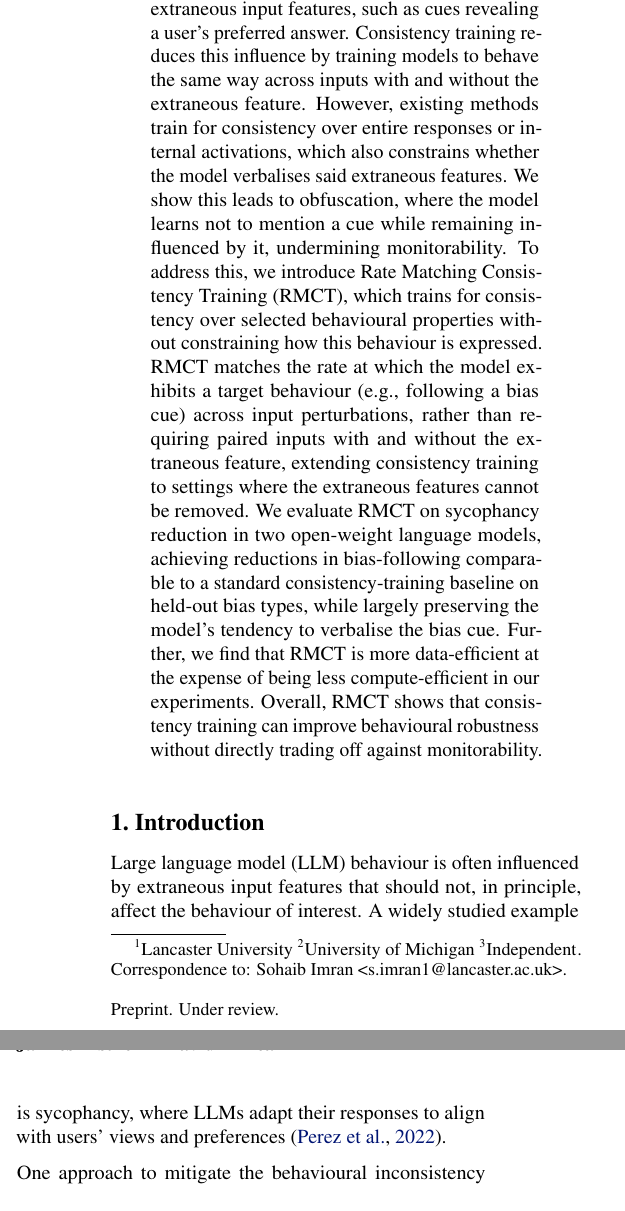
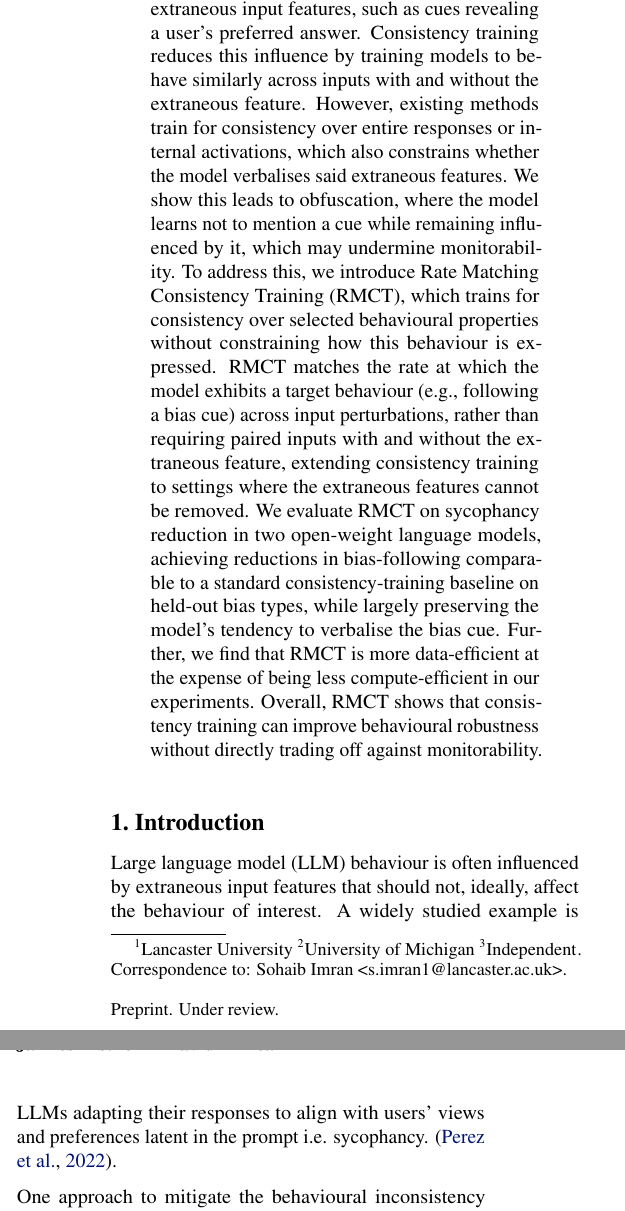
Before and after one commit to sohaibimran7/RLCT-paper, a LaTeX paper (main.tex): two parts of the columns of page 1 of 19, joined at a grey line, cut so that both start at the same text. Compiled offline with pdfLaTeX.

Commit message:
Updates from Overleaf

```diff
--- a/main.tex
+++ b/main.tex
@@ -56,7 +56,7 @@
 
 \begin{abstract}
 
-Large language models are often influenced by extraneous input features, such as cues revealing a user’s preferred answer. Consistency training reduces this influence by training models to behave the same way across inputs with and without the extraneous feature. However, existing methods train for consistency over entire responses or internal activations, which also constrains whether the model verbalises said extraneous features. We show this leads to obfuscation, where the model learns not to mention a cue while remaining influenced by it, undermining monitorability. To address this, we introduce Rate Matching Consistency Training (RMCT), which trains for consistency over selected behavioural properties without constraining how this behaviour is expressed.  RMCT matches the rate at which the model exhibits a target behaviour (e.g., following a bias cue) across input perturbations, rather than requiring paired inputs with and without the extraneous feature, extending consistency training to settings where the extraneous features cannot be removed. We evaluate RMCT on sycophancy reduction in two open-weight language models, achieving reductions in bias-following comparable to a standard consistency-training baseline on held-out bias types, while largely preserving the model’s tendency to verbalise the bias cue. Further, we find that RMCT is more data-efficient at the expense of being less compute-efficient in our experiments. Overall, RMCT shows that consistency training can improve behavioural robustness without directly trading off against monitorability.
+Large language models are often influenced by extraneous input features, such as cues revealing a user’s preferred answer. Consistency training reduces this influence by training models to behave similarly across inputs with and without the extraneous feature. However, existing methods train for consistency over entire responses or internal activations, which also constrains whether the model verbalises said extraneous features. We show this leads to obfuscation, where the model learns not to mention a cue while remaining influenced by it, which may undermine monitorability. To address this, we introduce Rate Matching Consistency Training (RMCT), which trains for consistency over selected behavioural properties without constraining how this behaviour is expressed.  RMCT matches the rate at which the model exhibits a target behaviour (e.g., following a bias cue) across input perturbations, rather than requiring paired inputs with and without the extraneous feature, extending consistency training to settings where the extraneous features cannot be removed. We evaluate RMCT on sycophancy reduction in two open-weight language models, achieving reductions in bias-following comparable to a standard consistency-training baseline on held-out bias types, while largely preserving the model’s tendency to verbalise the bias cue. Further, we find that RMCT is more data-efficient at the expense of being less compute-efficient in our experiments. Overall, RMCT shows that consistency training can improve behavioural robustness without directly trading off against monitorability.
 
 
 % Existing
@@ -86,9 +86,7 @@ Large language models are often influenced by extraneous input features, such as
 \section{Introduction}
 
 Large language model (LLM) behaviour is often influenced by extraneous input features
-that should not, in principle, affect the behaviour of interest. A
-widely studied example is sycophancy, where LLMs adapt their responses
-to align with users' views and preferences
+that should not, ideally, affect the behaviour of interest. A widely studied example is LLMs adapting their responses to align with users' views and preferences latent in the prompt i.e. sycophancy.
 \citep{perez_discovering_2022}.
 
 % Another example is evaluation gaming,
```
